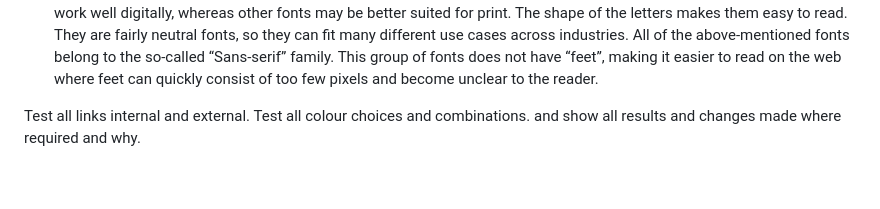
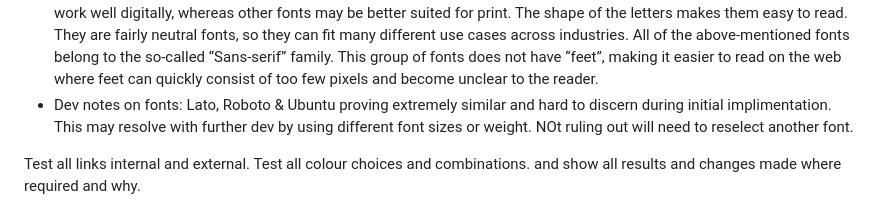
Before and after one commit to stephanielenehan/PP1-Handsome-Hounds, a Markdown page: README.md, the part around the change. Rendered like a GitHub page; blank space fills up the shorter version.

Commit message:
update README.md with comments on difficulty discerning fonts chosen

```diff
--- a/README.md
+++ b/README.md
@@ -145,6 +145,7 @@ The shape of the letters makes them easy to read.
 They are fairly neutral fonts, so they can fit many different use cases across industries.
 All of the above-mentioned fonts belong to the so-called “Sans-serif” family.
 This group of fonts does not have “feet”, making it easier to read on the web where feet can quickly consist of too few pixels and become unclear to the reader.
+ - Dev notes on fonts: Lato, Roboto & Ubuntu proving extremely similar and hard to discern during initial implimentation. This may resolve with further dev by using different font sizes or weight. NOt ruling out will need to reselect another font.
 
 Test all links internal and external.
 Test all colour choices and combinations.
```
